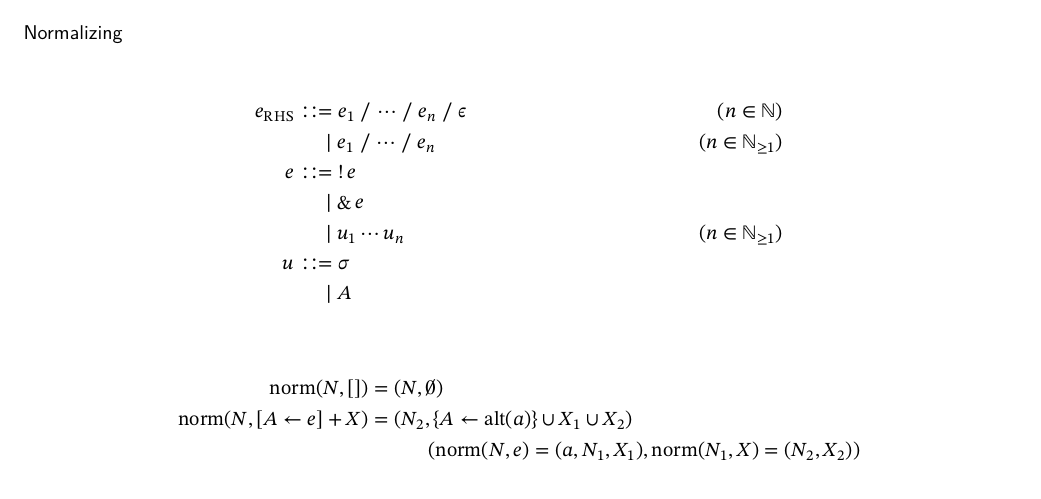
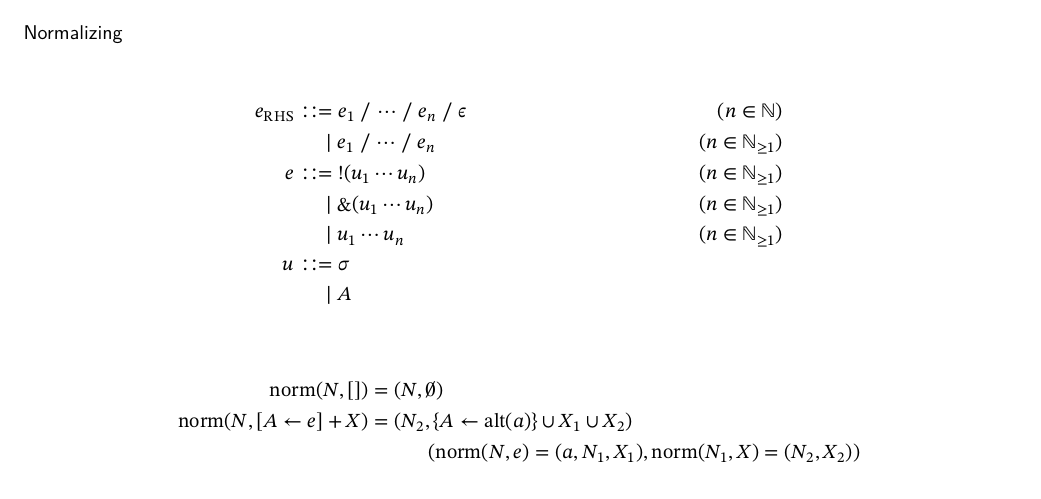
Before and after one commit to mizunashi-mana/proglang-notes, a LaTeX book (main.tex, which reads article/implementation-note-of-peg-parser.tex): part of page 83 of 86, cut so that both start at the same text. Compiled offline with upLaTeX and dvipdfmx; a LaTeX package or settings file that is missing is left out.

Commit message:
Fix normal form

```diff
--- a/article/implementation-note-of-peg-parser.tex
+++ b/article/implementation-note-of-peg-parser.tex
@@ -7,8 +7,8 @@
   &\Coloneqq e_1 \mathrel{/} \cdots \mathrel{/} e_n \mathrel{/} \epsilon &(n \in \Natural) \\
   &\BNFor e_1 \mathrel{/} \cdots \mathrel{/} e_n &(n \in \Natural_{\geq 1}) \\
   e
-  &\Coloneqq \mathop{!} e \\
-  &\BNFor \mathop{\&} e \\
+  &\Coloneqq \mathop{!} (u_1 \cdots u_n) &(n \in \Natural_{\geq 1}) \\
+  &\BNFor \mathop{\&} (u_1 \cdots u_n) &(n \in \Natural_{\geq 1}) \\
   &\BNFor u_1 \cdots u_n &(n \in \Natural_{\geq 1}) \\
   u
   &\Coloneqq \sigma \\
```
